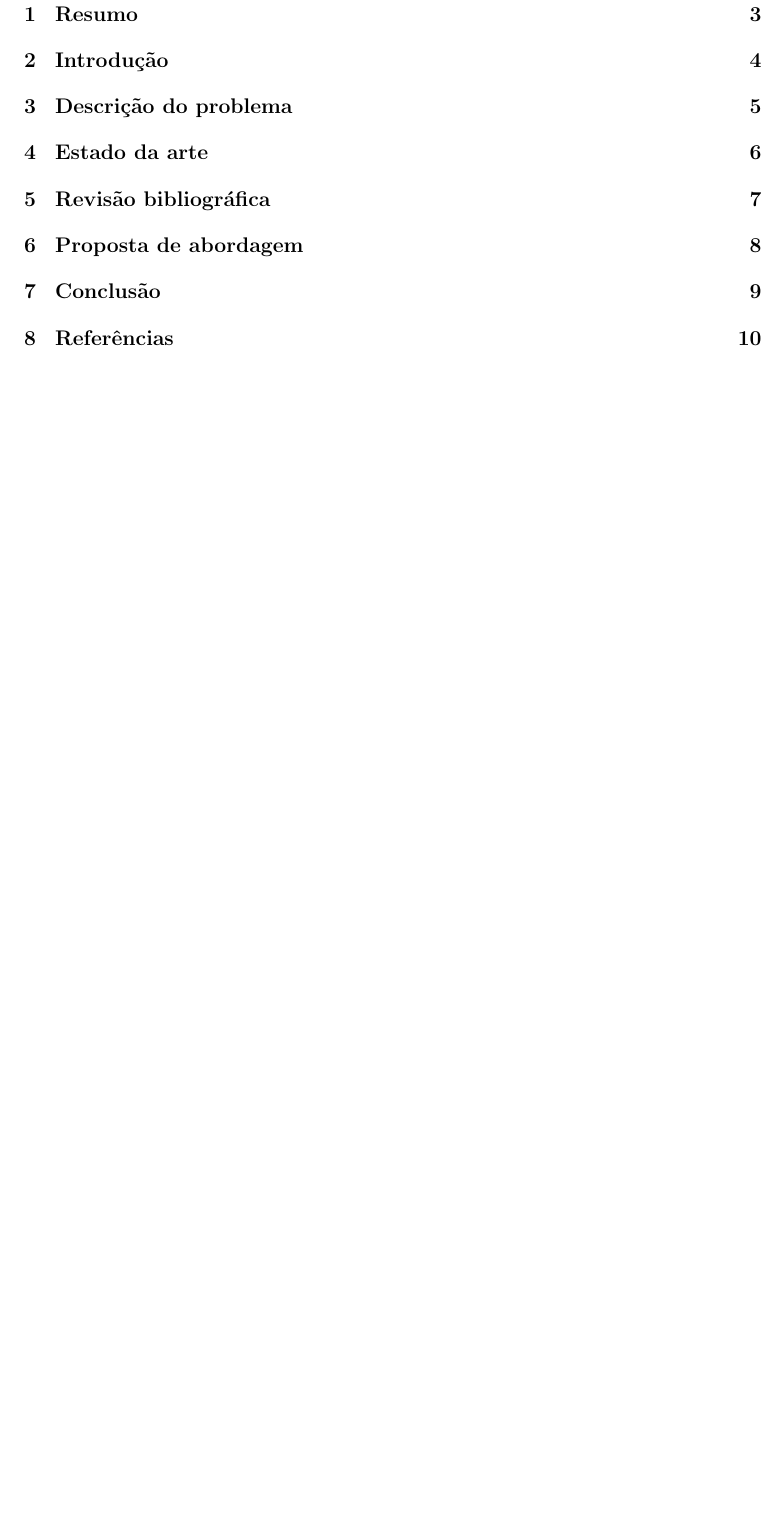
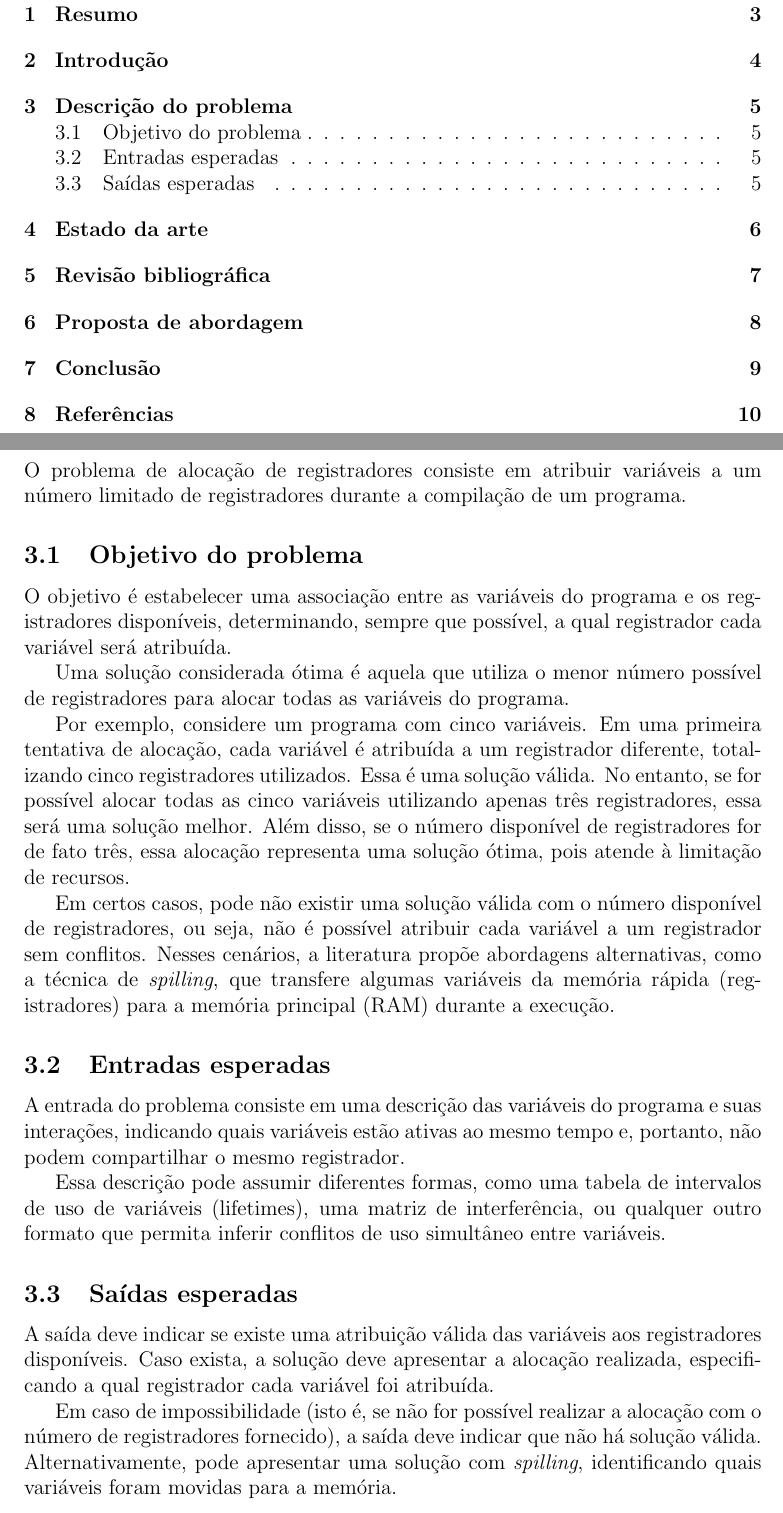
Before and after one commit to RaoniSilvestre/Grafos, a LaTeX document (main.tex, which reads sections/2-descricao-problema.tex): part of page 2 of 10 before the commit and two parts of pages 2 and 5 of 10 after it, the two joined at a grey line, cut so that both start at the same text, the shorter picture padded with empty space. Compiled offline with pdfLaTeX.

Commit message:
feat: Descrição do problema

```diff
--- a/sections/2-descricao-problema.tex
+++ b/sections/2-descricao-problema.tex
@@ -1 +1,40 @@
 \section{Descrição do problema}
+
+O problema de alocação de registradores consiste em atribuir variáveis a um número limitado de registradores durante a compilação de um programa.
+
+\subsection{Objetivo do problema}
+
+O objetivo é estabelecer uma associação entre as variáveis do programa e os registradores disponíveis,
+determinando, sempre que possível, a qual registrador cada variável será atribuída.
+
+Uma solução considerada ótima é aquela que utiliza o menor número possível de registradores para
+alocar todas as variáveis do programa.
+
+Por exemplo, considere um programa com cinco variáveis. Em uma primeira tentativa de alocação, cada variável é atribuída
+a um registrador diferente, totalizando cinco registradores utilizados. Essa é uma solução válida.
+No entanto, se for possível alocar todas as cinco variáveis utilizando apenas três registradores,
+essa será uma solução melhor. Além disso, se o número disponível de registradores for de fato três,
+essa alocação representa uma solução ótima, pois atende à limitação de recursos.
+
+Em certos casos, pode não existir uma solução válida com o número disponível de registradores, ou seja, não é possível
+atribuir cada variável a um registrador sem conflitos. Nesses cenários, a literatura propõe abordagens alternativas,
+como a técnica de \textit{spilling}, que transfere algumas variáveis da memória rápida (registradores) para
+a memória principal (RAM) durante a execução.
+
+\subsection{Entradas esperadas}
+
+
+A entrada do problema consiste em uma descrição das variáveis do programa e suas interações,
+indicando quais variáveis estão ativas ao mesmo tempo e, portanto, não podem compartilhar o mesmo registrador.
+
+Essa descrição pode assumir diferentes formas, como uma tabela de intervalos de uso de variáveis (lifetimes),
+uma matriz de interferência, ou qualquer outro formato que permita inferir conflitos de uso simultâneo entre variáveis.
+
+\subsection{Saídas esperadas}
+
+A saída deve indicar se existe uma atribuição válida das variáveis aos registradores disponíveis.
+Caso exista, a solução deve apresentar a alocação realizada, especificando a qual registrador cada variável foi atribuída.
+
+Em caso de impossibilidade (isto é, se não for possível realizar a alocação com o número de registradores fornecido),
+a saída deve indicar que não há solução válida. Alternativamente, pode apresentar uma solução com \textit{spilling},
+identificando quais variáveis foram movidas para a memória.
```
Also changed, not shown: sections/0-resumo.tex (line endings or trailing spaces).
